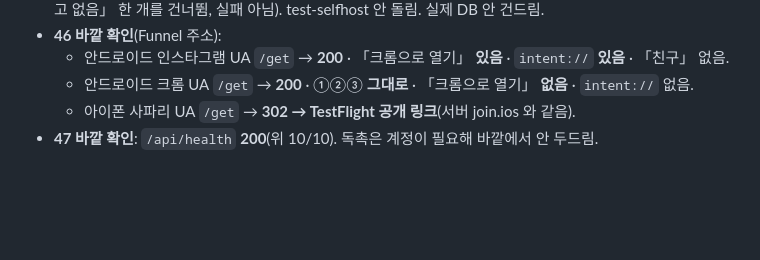
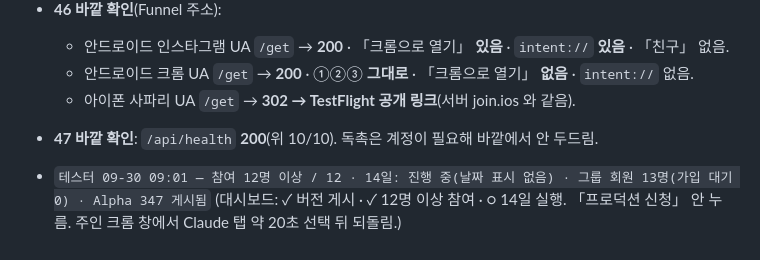
Before and after one commit to iacobuschoi/Mybody, a Markdown page: docs/LOCAL-REPORT.md, the part around the change. GitHub-like rendering; blank space fills up the shorter version.

Commit message:
노트북 보고: 41 09-30 09:01 — 참여 12명 이상 · 14일 진행 중 · 그룹 회원 13명 · Alpha 347 게시됨
Co-Authored-By: Claude Opus 5.5 <noreply@anthropic.com>

```diff
--- a/docs/LOCAL-REPORT.md
+++ b/docs/LOCAL-REPORT.md
@@ -925,3 +925,6 @@ App Store Connect 에 저장한 것: 이름 「MyBody 체성분 플래너」 ·
   - 안드로이드 크롬 UA `/get` → **200** · ①②③ **그대로** · 「크롬으로 열기」 **없음** · `intent://` 없음.
   - 아이폰 사파리 UA `/get` → **302 → TestFlight 공개 링크**(서버 join.ios 와 같음).
 - **47 바깥 확인**: `/api/health` **200**(위 10/10). 독촉은 계정이 필요해 바깥에서 안 두드림.
+
+- `테스터 09-30 09:01 — 참여 12명 이상 / 12 · 14일: 진행 중(날짜 표시 없음) · 그룹 회원 13명(가입 대기 0) · Alpha 347 게시됨`
+  (대시보드: ✓ 버전 게시 · ✓ 12명 이상 참여 · ○ 14일 실행. 「프로덕션 신청」 안 누름. 주인 크롬 창에서 Claude 탭 약 20초 선택 뒤 되돌림.)
```
